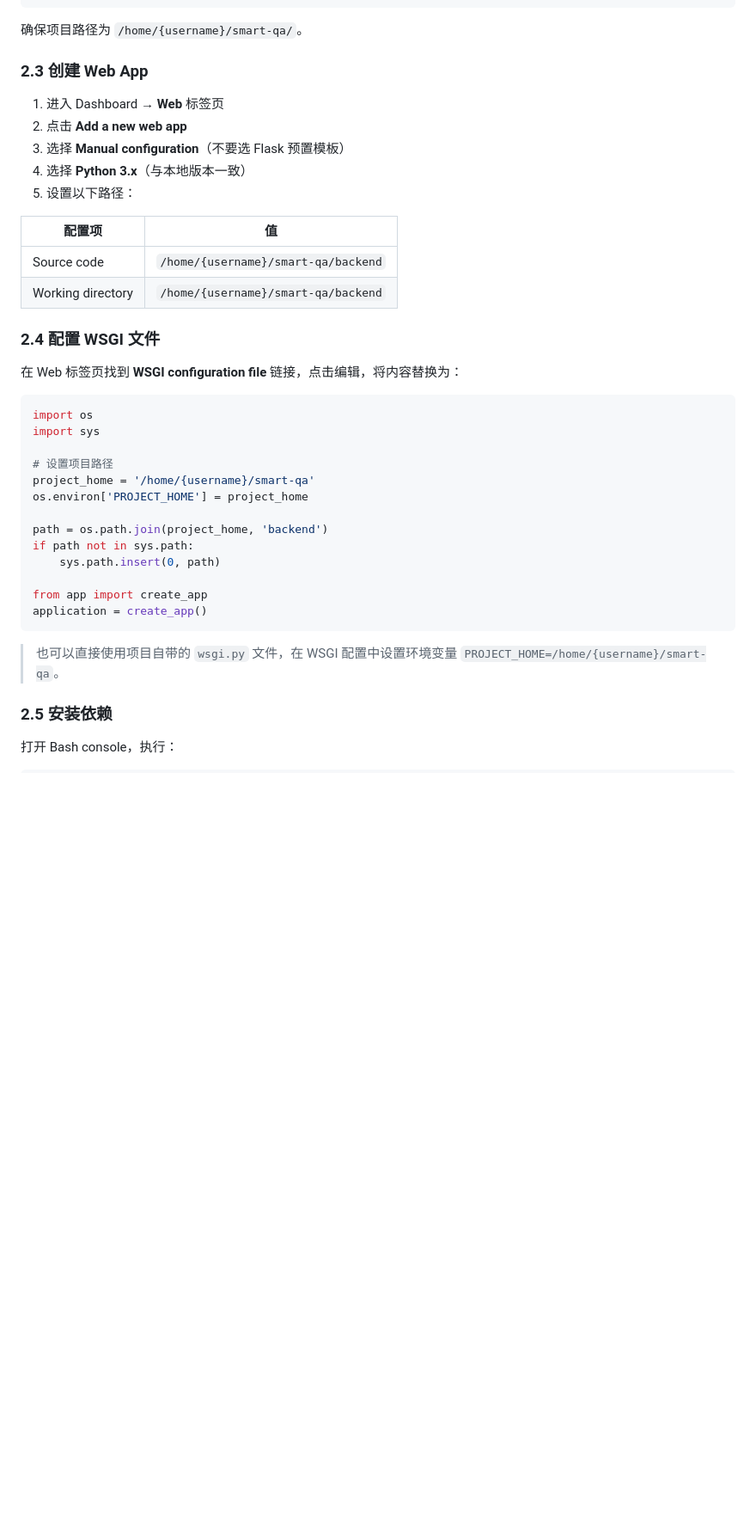
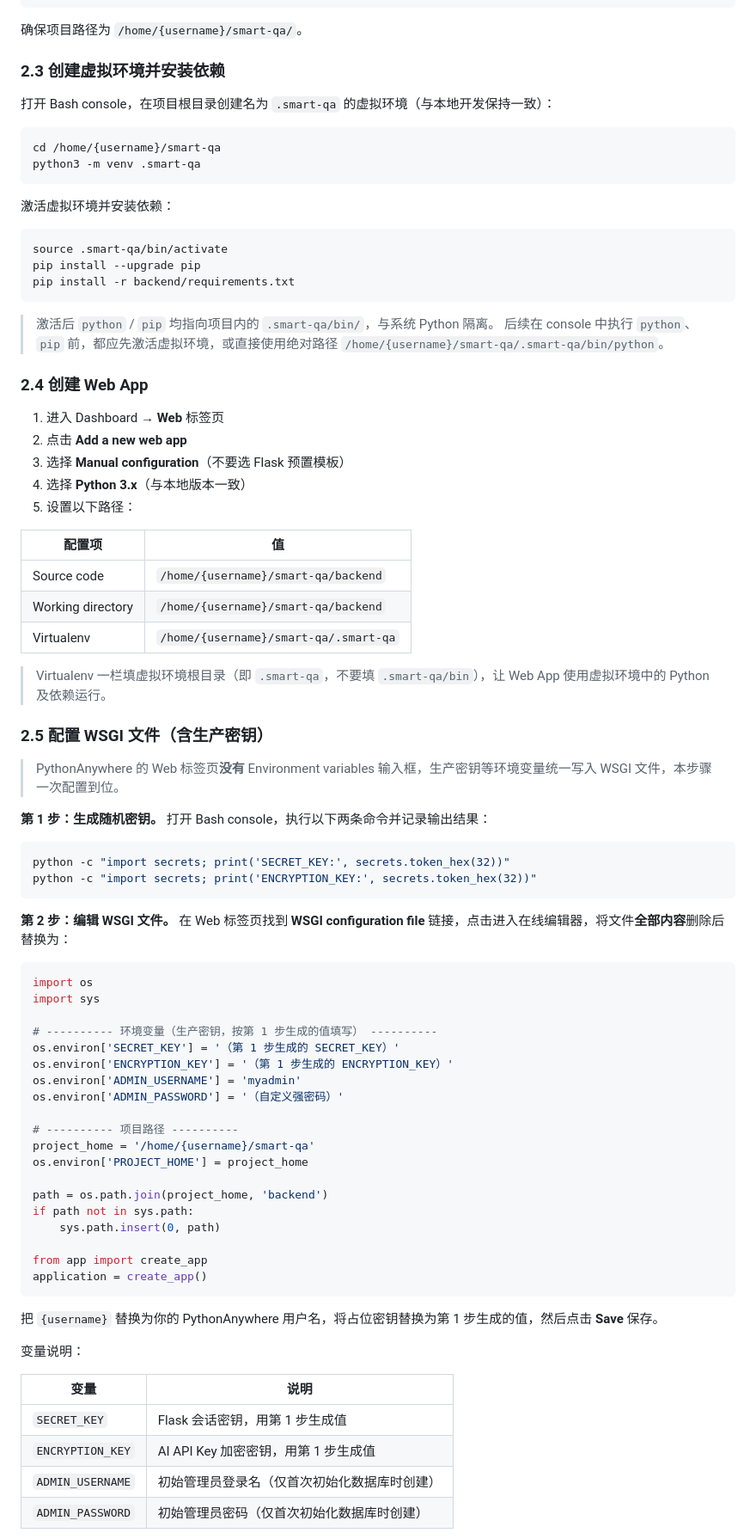
Before and after one commit to hebe-tian/smart-qa, a Markdown page: deploy.md, the part around one of its changes. Shown at 86% size. Rendered like a GitHub page; blank space fills up the shorter version.

````diff
--- a/deploy.md
+++ b/deploy.md
@@ -126,7 +126,27 @@ unzip smart-qa.zip
 
 确保项目路径为 `/home/{username}/smart-qa/`。
 
-### 2.3 创建 Web App
+### 2.3 创建虚拟环境并安装依赖
+
+打开 Bash console，在项目根目录创建名为 `.smart-qa` 的虚拟环境（与本地开发保持一致）：
+
+```bash
+cd /home/{username}/smart-qa
+python3 -m venv .smart-qa
+```
+
+激活虚拟环境并安装依赖：
+
+```bash
+source .smart-qa/bin/activate
+pip install --upgrade pip
+pip install -r backend/requirements.txt
+```
+
+> 激活后 `python` / `pip` 均指向项目内的 `.smart-qa/bin/`，与系统 Python 隔离。
+> 后续在 console 中执行 `python`、`pip` 前，都应先激活虚拟环境，或直接使用绝对路径 `/home/{username}/smart-qa/.smart-qa/bin/python`。
+
+### 2.4 创建 Web App
 
 1. 进入 Dashboard → **Web** 标签页
 2. 点击 **Add a new web app**
@@ -138,16 +158,34 @@ unzip smart-qa.zip
 |--------|-----|
 | Source code | `/home/{username}/smart-qa/backend` |
 | Working directory | `/home/{username}/smart-qa/backend` |
+| Virtualenv | `/home/{username}/smart-qa/.smart-qa` |
 
-### 2.4 配置 WSGI 文件
+> Virtualenv 一栏填虚拟环境根目录（即 `.smart-qa`，不要填 `.smart-qa/bin`），让 Web App 使用虚拟环境中的 Python 及依赖运行。
 
-在 Web 标签页找到 **WSGI configuration file** 链接，点击编辑，将内容替换为：
+### 2.5 配置 WSGI 文件（含生产密钥）
+
+> PythonAnywhere 的 Web 标签页**没有** Environment variables 输入框，生产密钥等环境变量统一写入 WSGI 文件，本步骤一次配置到位。
+
+**第 1 步：生成随机密钥。** 打开 Bash console，执行以下两条命令并记录输出结果：
+
+```bash
+python -c "import secrets; print('SECRET_KEY:', secrets.token_hex(32))"
+python -c "import secrets; print('ENCRYPTION_KEY:', secrets.token_hex(32))"
+```
+
+**第 2 步：编辑 WSGI 文件。** 在 Web 标签页找到 **WSGI configuration file** 链接，点击进入在线编辑器，将文件**全部内容**删除后替换为：
 
 ```python
 import os
 import sys
 
-# 设置项目路径
+# ---------- 环境变量（生产密钥，按第 1 步生成的值填写） ----------
+os.environ['SECRET_KEY'] = '（第 1 步生成的 SECRET_KEY）'
+os.environ['ENCRYPTION_KEY'] = '（第 1 步生成的 ENCRYPTION_KEY）'
+os.environ['ADMIN_USERNAME'] = 'myadmin'
+os.environ['ADMIN_PASSWORD'] = '（自定义强密码）'
+
+# ---------- 项目路径 ----------
 project_home = '/home/{username}/smart-qa'
 os.environ['PROJECT_HOME'] = project_home
 
@@ -159,9 +197,14 @@ from app import create_app
 application = create_app()
 ```
 
-> 也可以直接使用项目自带的 `wsgi.py` 文件，在 WSGI 配置中设置环境变量 `PROJECT_HOME=/home/{username}/smart-qa`。
+把 `{username}` 替换为你的 PythonAnywhere 用户名，将占位密钥替换为第 1 步生成的值，然后点击 **Save** 保存。
 
-### 2.5 安装依赖
+变量说明：
 
-打开 Bash console，执行：
+| 变量 | 说明 |
+|------|------|
+| `SECRET_KEY` | Flask 会话密钥，用第 1 步生成值 |
+| `ENCRYPTION_KEY` | AI API Key 加密密钥，用第 1 步生成值 |
+| `ADMIN_USERNAME` | 初始管理员登录名（仅首次初始化数据库时创建） |
+| `ADMIN_PASSWORD` | 初始管理员密码（仅首次初始化数据库时创建） |
 
````
Also changed, not shown: other parts of deploy.md (+24 -30 lines).
